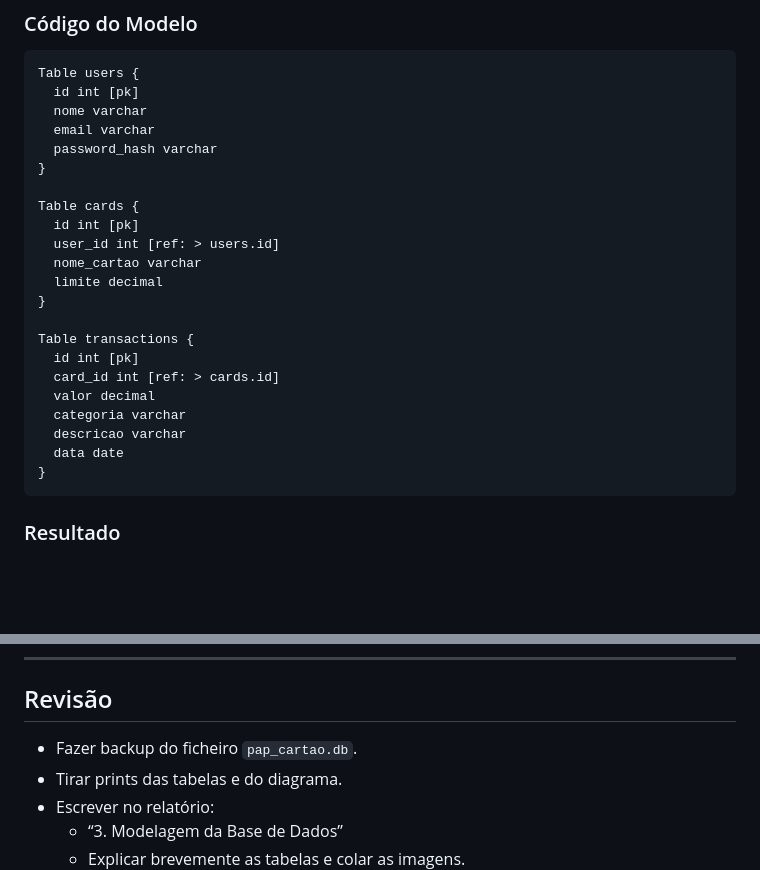
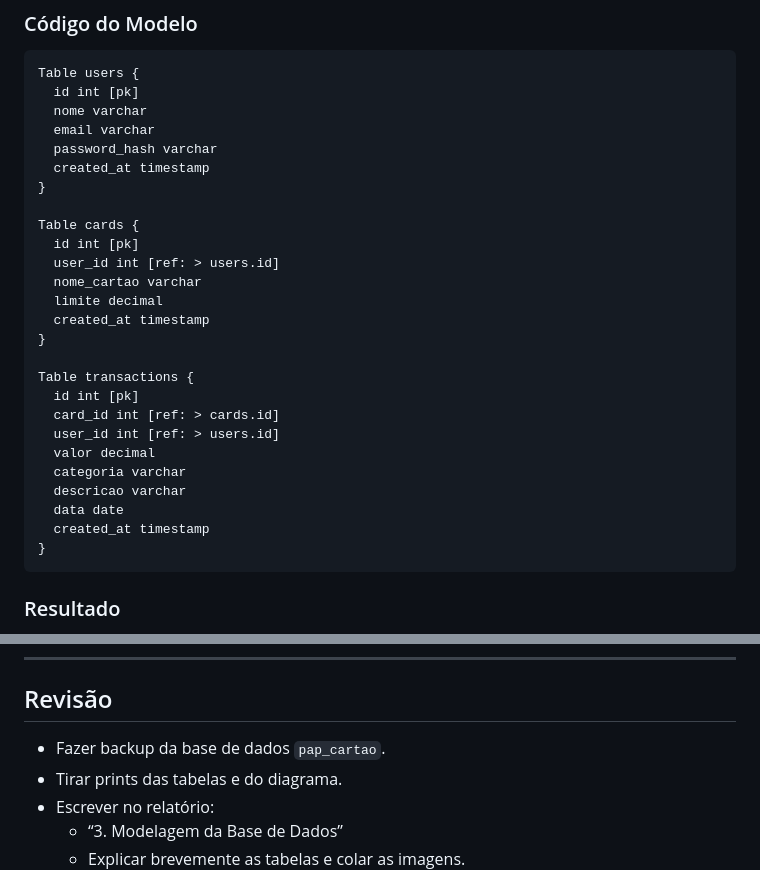
Before and after one commit to diogofreire-dev/Projeto-PAP, a Markdown page: documentos/base_dados.md, 2 parts joined by grey strips. GitHub-like rendering; blank space fills up the shorter version.

````diff
--- a/documentos/base_de_dados.md
+++ b/documentos/base_dados.md
@@ -53,6 +53,7 @@ Table users {
   nome varchar
   email varchar
   password_hash varchar
+  created_at timestamp
 }
 
 Table cards {
@@ -60,15 +61,18 @@ Table cards {
   user_id int [ref: > users.id]
   nome_cartao varchar
   limite decimal
+  created_at timestamp
 }
 
 Table transactions {
   id int [pk]
   card_id int [ref: > cards.id]
+  user_id int [ref: > users.id]
   valor decimal
   categoria varchar
   descricao varchar
   data date
+  created_at timestamp
 }
 ```
 
@@ -157,7 +178,7 @@ SELECT * FROM transactions;
 
 ## Revisão
 
-- Fazer backup do ficheiro `pap_cartao.db`.
+- Fazer backup da base de dados `pap_cartao`.
 - Tirar prints das tabelas e do diagrama.
 - Escrever no relatório:
   - “3. Modelagem da Base de Dados”
````
Also changed, not shown: other parts of documentos/base_dados.md (+44 -27 lines), documentos/introducao.md (+10 -9 lines).
